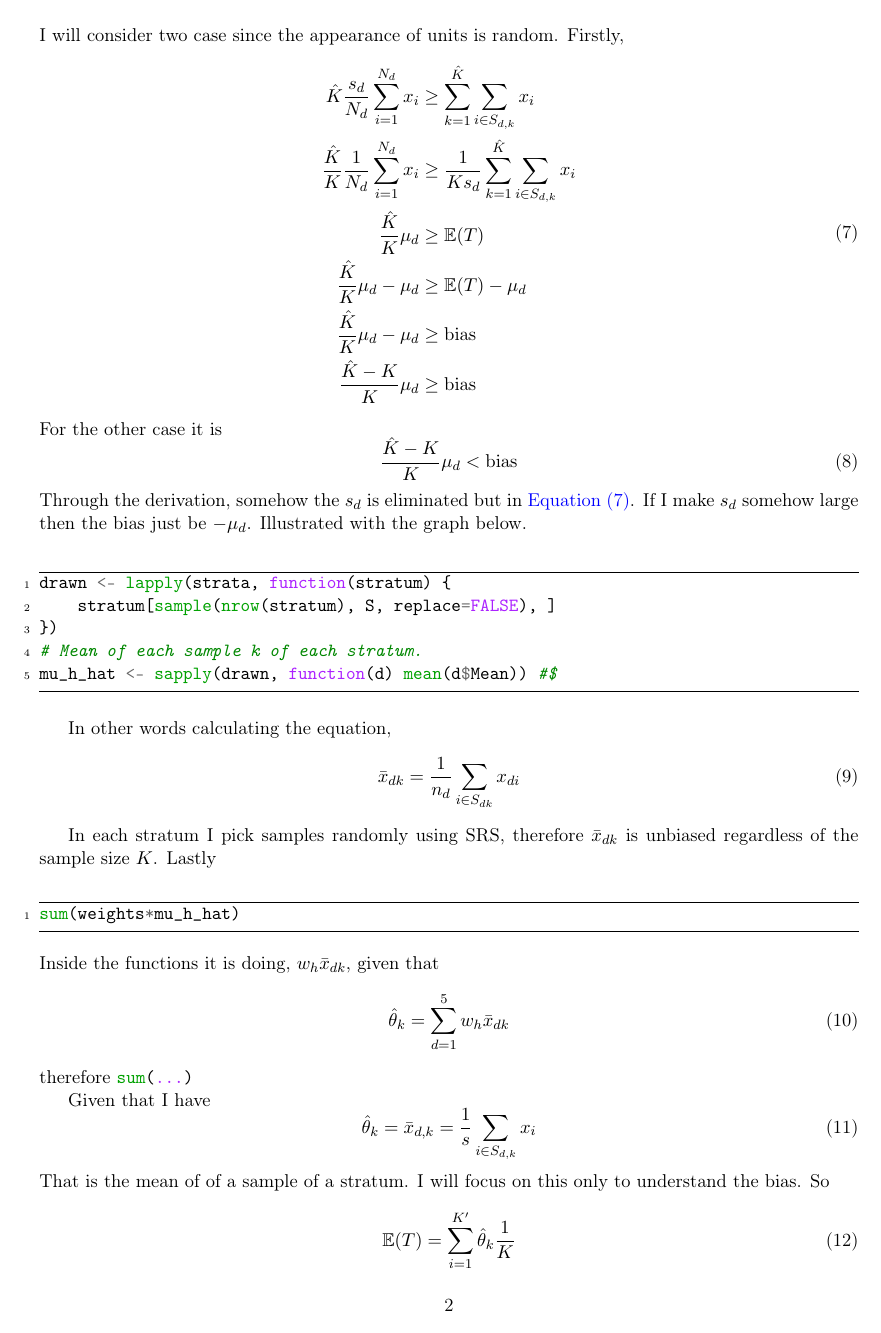
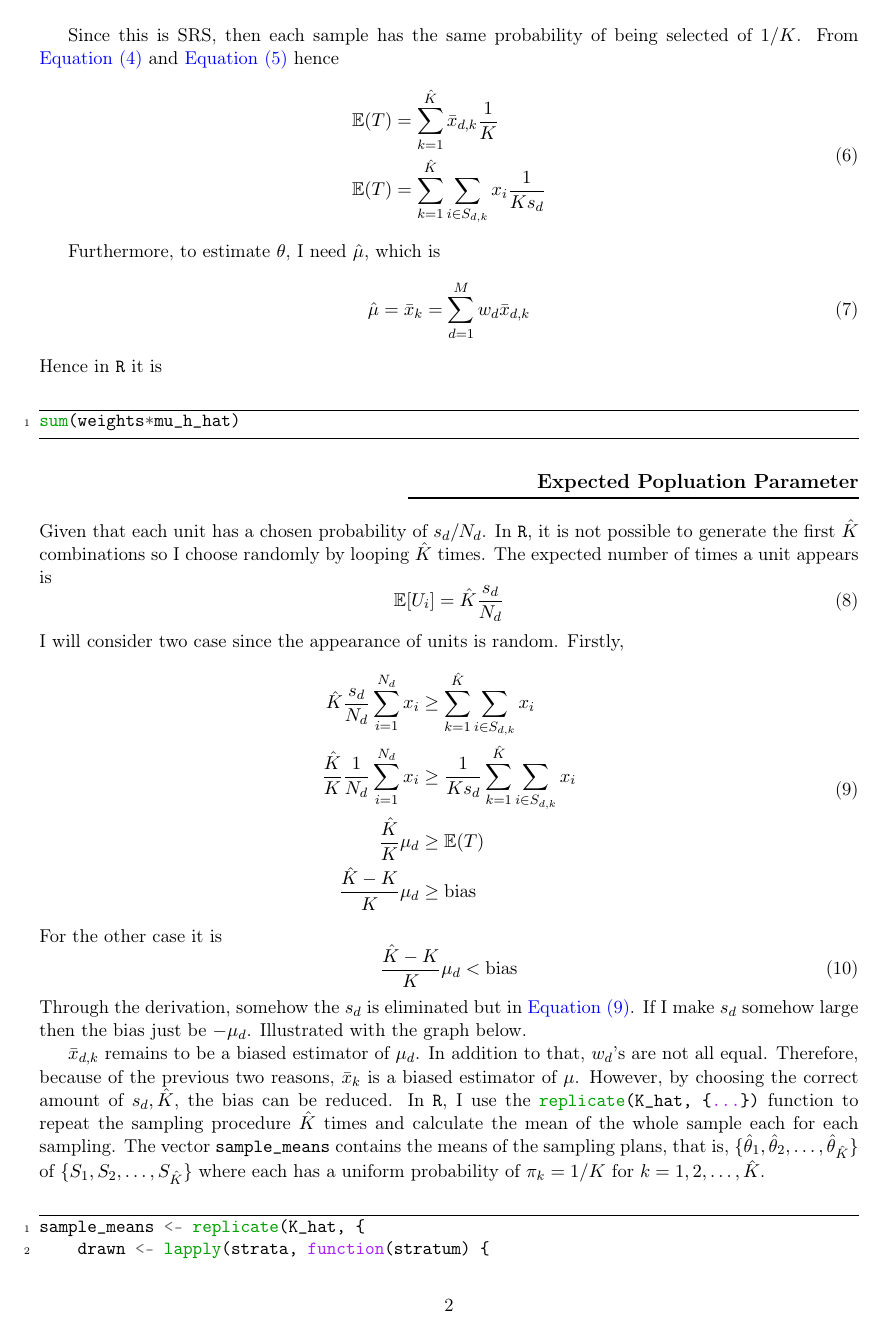
Before and after one commit to TonyPham-ctrl/Naviec, a LaTeX document (latex/SeasonalSampling.tex): page 2 of 3. Compiled offline with pdfLaTeX.

Commit message:
Finishing the first data analysis

```diff
--- a/latex/SeasonalSampling.tex
+++ b/latex/SeasonalSampling.tex
@@ -34,0 +41 @@ Since this is SRS, then each sample has the same probability of being selected o
+    drawn <- lapply(strata, function(stratum) {
@@ -35,10 +48,22 @@ Since this is SRS, then each sample has the same probability of being selected o
+Since this is SRS, then each sample has the same probability of being selected of $1/K$. From \cref{eq:ExpectedPopulationParameter} and \cref{eq:MeanOfStratumOfSample} hence
 \begin{equation}
     \begin{aligned}
         \mathbb{E}(T)&=\sum_{k=1}^{\hat{K}}\bar{x}_{d,k}\frac{1}{K}\\
         \mathbb{E}(T)&=\sum_{k=1}^{\hat{K}}\sum_{i\in S_{d,k}}x_i\frac{1}{Ks_d}
     \end{aligned}
 \end{equation}
-\paragraph{Counting} Given that each unit has a chosen probability of $s_d/N_d$. In \Rcode{R}, it is not possible to generate the first $\hat{K}$ combinations so I choose randomly by looping $\hat{K}$ times. The expected
+
+Furthermore, to estimate $\theta$, I need $\hat{\mu}$, which is
+\begin{equation}
+    \hat{\mu}=\bar{x}_k=\sum_{d=1}^{M}w_d\bar{x}_{d,k}
+\end{equation}
+Hence in \Rcode{R} it is
+\begin{Rblock}
+    sum(weights*mu_h_hat)
+\end{Rblock}
+
+\subsection*{Expected Popluation Parameter}
+Given that each unit has a chosen probability of $s_d/N_d$. In \Rcode{R}, it is not possible to generate the first $\hat{K}$ combinations so I choose randomly by looping $\hat{K}$ times. The expected
 number of times a unit appears is
 \begin{equation}
     \mathbb{E}[U_i]=\hat{K}\frac{s_d}{N_d}
@@ -49,8 +74,6 @@ I will consider two case since the appearance of units is random. Firstly,
         \hat{K}\frac{s_d}{N_d}\sum_{i=1}^{N_d}x_i&\geq\sum_{k=1}^{\hat{K}}\sum_{i\in S_{d,k}}x_i\\
         \frac{\hat{K}}{K}\frac{1}{N_d}\sum_{i=1}^{N_d}x_i&\geq\frac{1}{Ks_d}\sum_{k=1}^{\hat{K}}\sum_{i\in S_{d,k}}x_i\\
         \frac{\hat{K}}{K}\mu_d&\geq\mathbb{E}(T)\\
-        \frac{\hat{K}}{K}\mu_d-\mu_d&\geq\mathbb{E}(T)-\mu_d\\
-        \frac{\hat{K}}{K}\mu_d-\mu_d&\geq\mathrm{bias}\\
         \frac{\hat{K}-K}{K}\mu_d&\geq\mathrm{bias}\\
     \end{aligned}
 \end{equation}
@@ -60,33 +83,18 @@ For the other case it is
 \end{equation}
 Through the derivation, somehow the $s_d$ is eliminated but in \cref{eq:BiasDerive}. If I make $s_d$ somehow large then the bias just be $-\mu_d$. Illustrated with the graph below.
 
+$\bar{x}_{d,k}$ remains to be a biased estimator of $\mu_d$. In addition to that, $w_d$'s are not all equal. Therefore, because of the previous two reasons, $\bar{x}_k$ is a biased estimator of $\mu$. However, by choosing
+the correct amount of $s_d,\hat{K}$, the bias can be reduced. In \Rcode{R}, I use the \Rcode{replicate(K_hat, {...})} function to repeat the sampling procedure $\hat{K}$ times and calculate the mean of the whole sample
+each for each sampling. The vector \Rcode{sample_means} contains the means of the sampling plans, that is, $\{\hat{\theta}_1,\hat{\theta}_2,\ldots,\hat{\theta}_{\hat{K}}\}$ of $\{S_1,S_2,\ldots,S_{\hat{K}}\}$ where
+each has a uniform probability of $\pi_k=1/K$ for $k=1,2,\ldots,\hat{K}$.
+\begin{Rblock}
+    sample_means <- replicate(K_hat, {
+        drawn <- lapply(strata, function(stratum) {
+            stratum[sample(nrow(stratum), s_d, replace=FALSE), ]
+        })
+        # Mean of each sample k of each stratum.
+        mu_h_hat <- sapply(drawn, function(d) mean(d$Mean)) #$
 
-\begin{Rblock}
-    drawn <- lapply(strata, function(stratum) {
-        stratum[sample(nrow(stratum), S, replace=FALSE), ]
+        sum(weights * mu_h_hat)
     })
-    # Mean of each sample k of each stratum.
-    mu_h_hat <- sapply(drawn, function(d) mean(d$Mean)) #$
 \end{Rblock}
-
-In other words calculating the equation,
-\begin{equation}
-    \bar{x}_{dk}=\frac{1}{n_d}\sum_{i\in S_{dk}}x_{di}
-\end{equation}
-
-In each stratum I pick samples randomly using SRS, therefore $\bar{x}_{dk}$ is unbiased regardless of the sample size $K$. Lastly
-\begin{Rblock}
-    sum(weights*mu_h_hat)
-\end{Rblock}
-Inside the functions it is doing, $w_h\bar{x}_{dk}$, given that
-\begin{equation}
-    \hat{\theta}_k=\sum_{d=1}^{5}w_h\bar{x}_{dk}
-\end{equation}
-therefore \Rcode{sum(...)}
-
-Given that I have
-\begin{equation}
-    \hat{\theta}_k=\bar{x}_{d,k}=\frac1s\sum_{i\in S_{d,k}}x_i
-\end{equation}
-That is the mean of of a sample of a stratum. I will focus on this only to understand the bias. So
-\begin{equation}
@@ -97,2 +100,0 @@ where $K=\binom{N_d}{s}$, this mean that I have total of $K$ samples for a strat
-    \mathbb{E}(T)=\sum_{i=1}^{K^\prime}\sum_{i\in S_{d,k}}x_i\frac{1}{Ks}
-\end{equation}
```
Also changed, not shown: latex/SeasonalSampling.pdf, latex/SeasonalSampling.tex (23 more changed lines), 2 other files.
